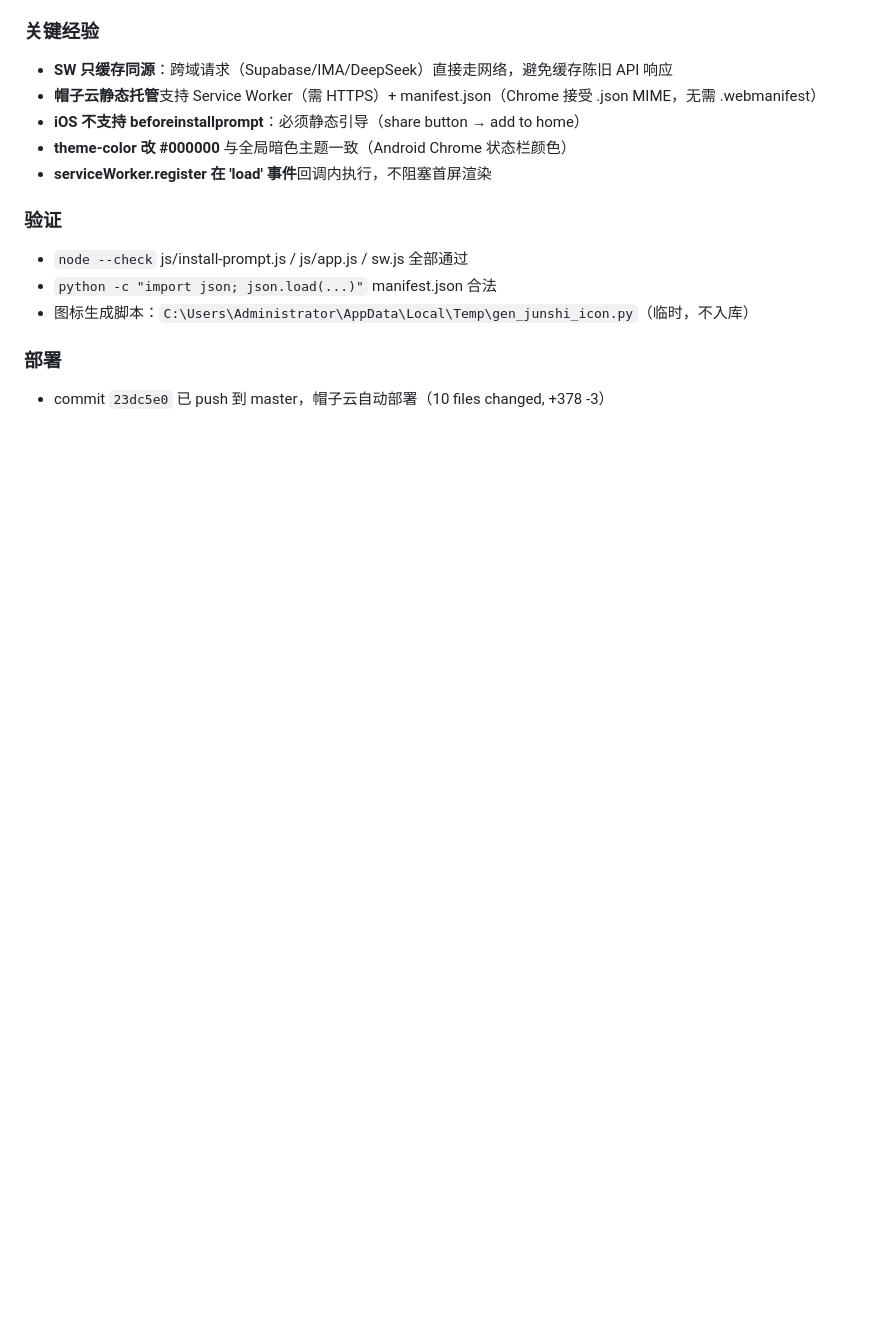
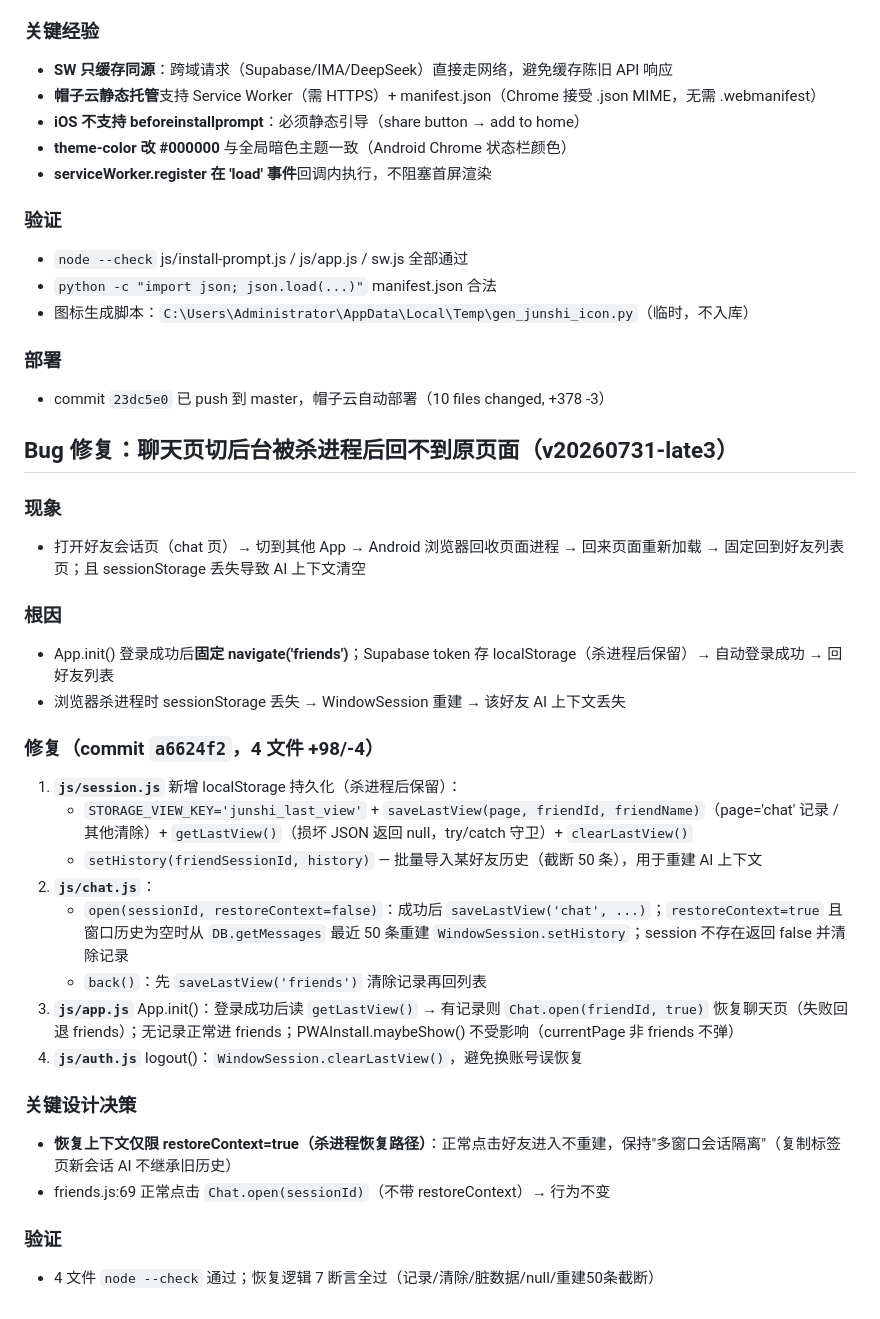
Before and after one commit to laojihuas/junshi, a Markdown page: .workbuddy/memory/2026-07-31.md, the part around the change. Rendered like a GitHub page; blank space fills up the shorter version.

Commit message:
docs: 杀进程恢复修复 记忆归档

```diff
--- a/.workbuddy/memory/2026-07-31.md
+++ b/.workbuddy/memory/2026-07-31.md
@@ -329,3 +329,29 @@
 
 ### 部署
 - commit `23dc5e0` 已 push 到 master，帽子云自动部署（10 files changed, +378 -3）
+
+## Bug 修复：聊天页切后台被杀进程后回不到原页面（v20260731-late3）
+
+### 现象
+- 打开好友会话页（chat 页）→ 切到其他 App → Android 浏览器回收页面进程 → 回来页面重新加载 → 固定回到好友列表页；且 sessionStorage 丢失导致 AI 上下文清空
+
+### 根因
+- App.init() 登录成功后**固定 navigate('friends')**；Supabase token 存 localStorage（杀进程后保留）→ 自动登录成功 → 回好友列表
+- 浏览器杀进程时 sessionStorage 丢失 → WindowSession 重建 → 该好友 AI 上下文丢失
+
+### 修复（commit `a6624f2`，4 文件 +98/-4）
+1. **`js/session.js`** 新增 localStorage 持久化（杀进程后保留）：
+   - `STORAGE_VIEW_KEY='junshi_last_view'` + `saveLastView(page, friendId, friendName)`（page='chat' 记录 / 其他清除）+ `getLastView()`（损坏 JSON 返回 null，try/catch 守卫）+ `clearLastView()`
+   - `setHistory(friendSessionId, history)` — 批量导入某好友历史（截断 50 条），用于重建 AI 上下文
+2. **`js/chat.js`**：
+   - `open(sessionId, restoreContext=false)`：成功后 `saveLastView('chat', ...)`；`restoreContext=true` 且窗口历史为空时从 `DB.getMessages` 最近 50 条重建 `WindowSession.setHistory`；session 不存在返回 false 并清除记录
+   - `back()`：先 `saveLastView('friends')` 清除记录再回列表
+3. **`js/app.js`** App.init()：登录成功后读 `getLastView()` → 有记录则 `Chat.open(friendId, true)` 恢复聊天页（失败回退 friends）；无记录正常进 friends；PWAInstall.maybeShow() 不受影响（currentPage 非 friends 不弹）
+4. **`js/auth.js`** logout()：`WindowSession.clearLastView()`，避免换账号误恢复
+
+### 关键设计决策
+- **恢复上下文仅限 restoreContext=true（杀进程恢复路径）**：正常点击好友进入不重建，保持"多窗口会话隔离"（复制标签页新会话 AI 不继承旧历史）
+- friends.js:69 正常点击 `Chat.open(sessionId)`（不带 restoreContext）→ 行为不变
+
+### 验证
+- 4 文件 `node --check` 通过；恢复逻辑 7 断言全过（记录/清除/脏数据/null/重建50条截断）
```
